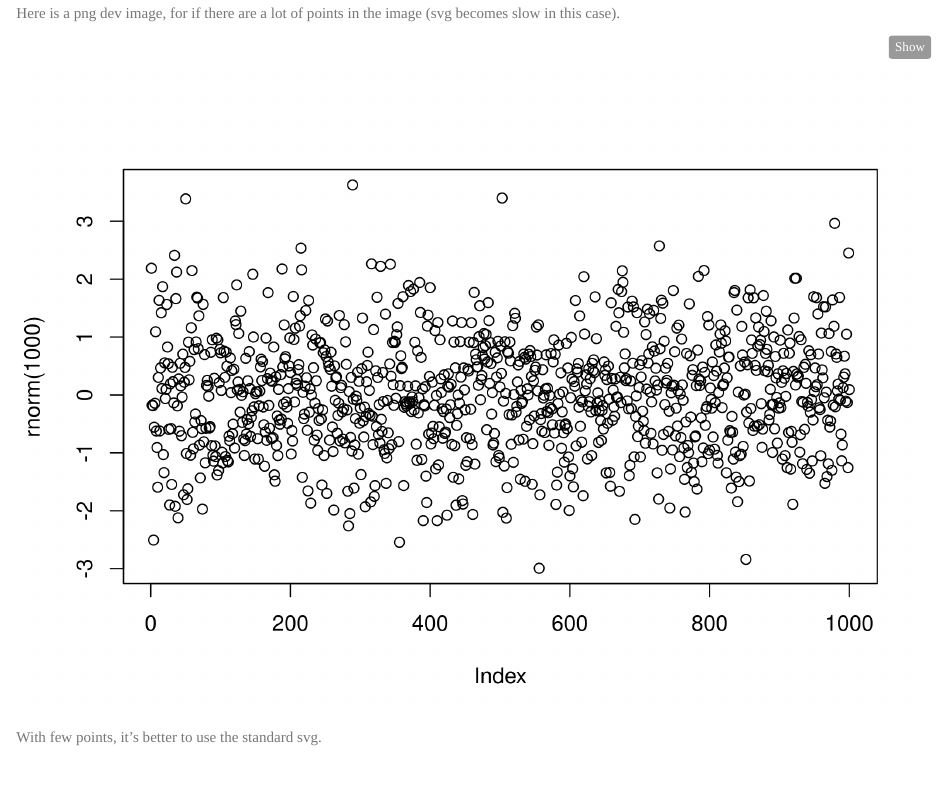
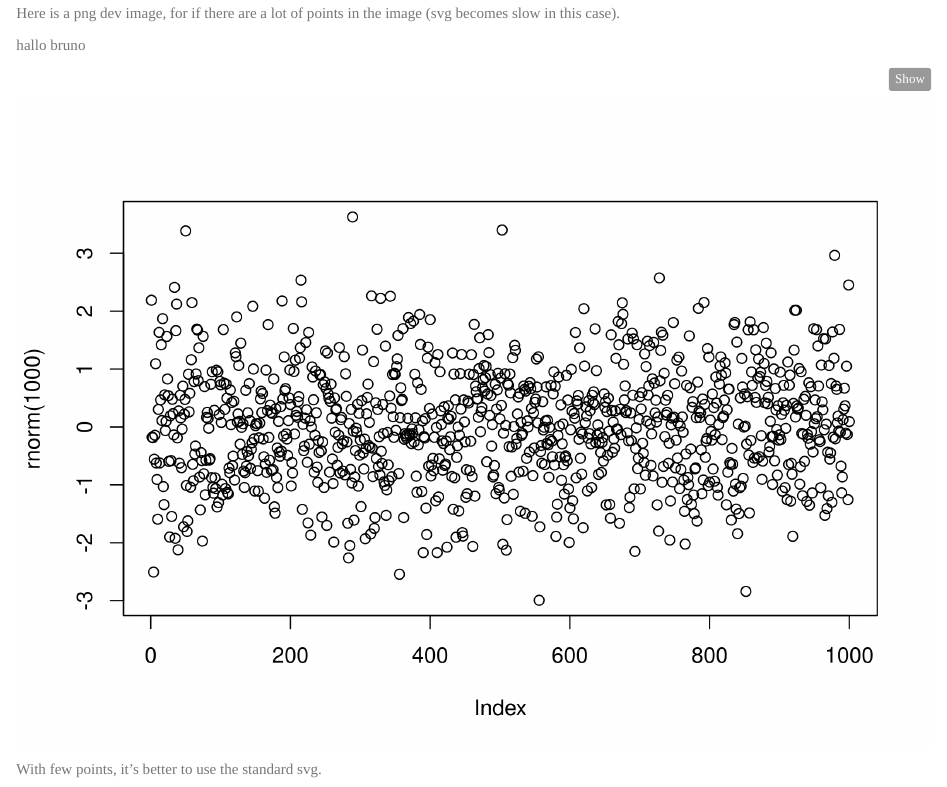
Before and after one commit to vankesteren/blog, an R Markdown document (posts/template.Rmd): the page in a window 1100 px wide, from 300 px down. Rendered offline with R 4.5, knitr and Pandoc, with nearby package versions; code that draws random numbers runs with fixed seeds of ours.

Commit message:
test bruno

````diff
--- a/posts/template.Rmd
+++ b/posts/template.Rmd
@@ -27,6 +27,8 @@ Here is the intro and where I got the inspiration. It leads to this svg in the i
 
 ## The post
 Here is a png dev image, for if there are a lot of points in the image (svg becomes slow in this case).
+
+hallo bruno
 ```{r png, tidy=TRUE, dpi = 400, dev='png'}
 
 plot(rnorm(1000))
````
Also changed, not shown: posts/template.html, posts/template.md, posts/template_files/figure-html/png-1.png.
